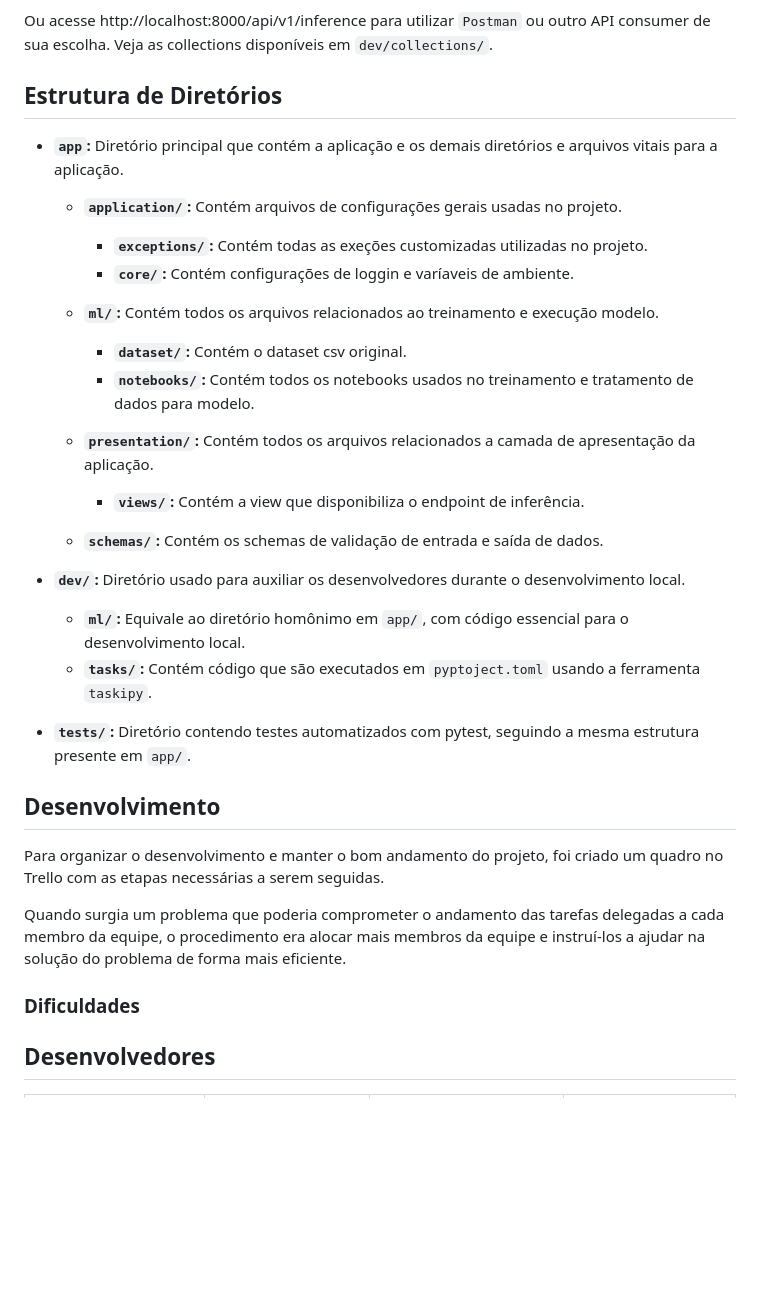
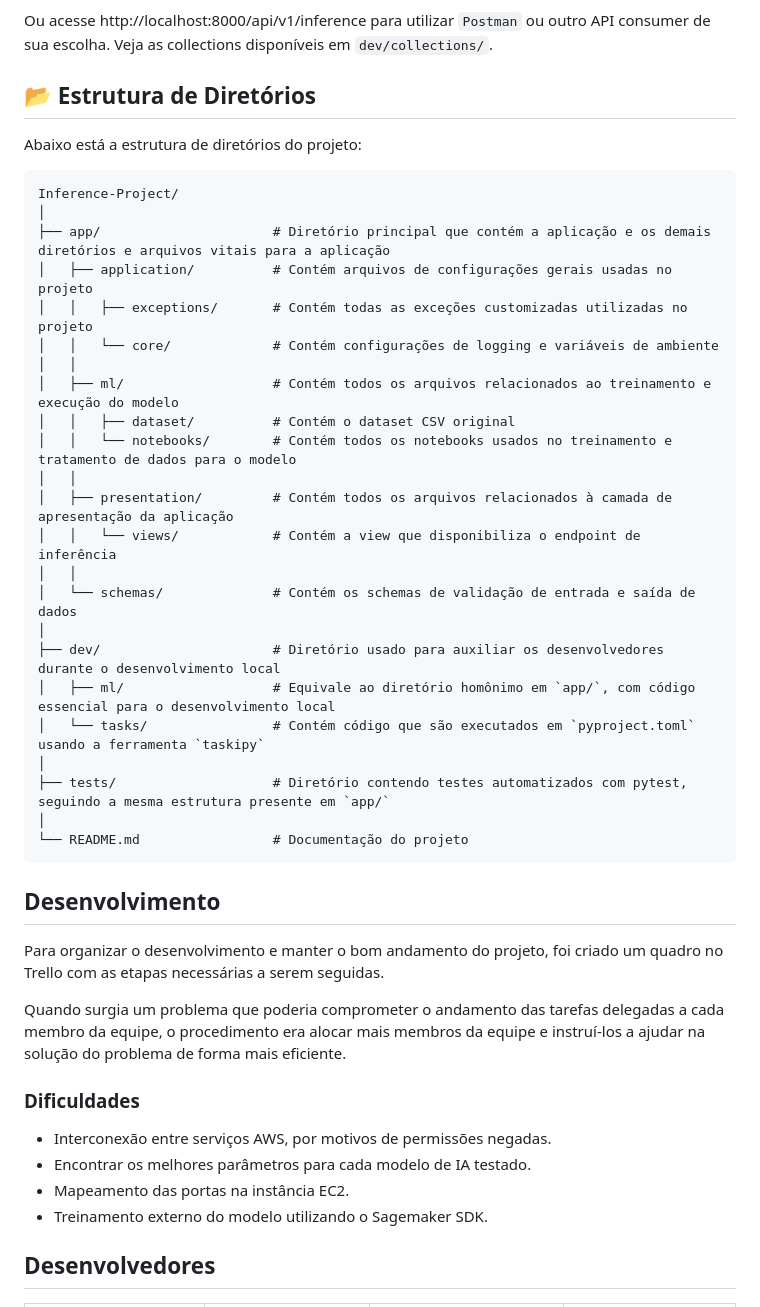
Before and after one commit to gusttavofelipe/Html-udemy, a Markdown page: README.md, the part around the change. GitHub-like rendering; blank space fills up the shorter version.

```diff
--- a/README.md
+++ b/README.md
@@ -70,27 +70,34 @@ Acesse http://localhost:8000/docs#/inference/post_inference_post em seu navegado
 
 Ou acesse http://localhost:8000/api/v1/inference para utilizar `Postman` ou outro API consumer de sua escolha. Veja as collections disponíveis em `dev/collections/`.
 
-## Estrutura de Diretórios
+## 📂 Estrutura de Diretórios
 
-- **`app`:** Diretório principal que contém a aplicação e os demais diretórios e arquivos vitais para a aplicação.
-    - **`application/`:** Contém arquivos de configurações gerais usadas no projeto.
-        - **`exceptions/`:** Contém todas as exeções customizadas utilizadas no projeto.
-        - **`core/`:** Contém configurações de loggin e varíaveis de ambiente.
+Abaixo está a estrutura de diretórios do projeto:
 
-    - **`ml/`:** Contém todos os arquivos relacionados ao treinamento e execução modelo.
-        - **`dataset/`:** Contém o dataset csv original.
-        - **`notebooks/`:** Contém todos os notebooks usados no treinamento e tratamento de dados para modelo.
+    Inference-Project/
+    │
+    ├── app/                      # Diretório principal que contém a aplicação e os demais diretórios e arquivos vitais para a aplicação
+    │   ├── application/          # Contém arquivos de configurações gerais usadas no projeto
+    │   │   ├── exceptions/       # Contém todas as exceções customizadas utilizadas no projeto
+    │   │   └── core/             # Contém configurações de logging e variáveis de ambiente
+    │   │
+    │   ├── ml/                   # Contém todos os arquivos relacionados ao treinamento e execução do modelo
+    │   │   ├── dataset/          # Contém o dataset CSV original
+    │   │   └── notebooks/        # Contém todos os notebooks usados no treinamento e tratamento de dados para o modelo
+    │   │
+    │   ├── presentation/         # Contém todos os arquivos relacionados à camada de apresentação da aplicação
+    │   │   └── views/            # Contém a view que disponibiliza o endpoint de inferência
+    │   │
+    │   └── schemas/              # Contém os schemas de validação de entrada e saída de dados
+    │
+    ├── dev/                      # Diretório usado para auxiliar os desenvolvedores durante o desenvolvimento local
+    │   ├── ml/                   # Equivale ao diretório homônimo em `app/`, com código essencial para o desenvolvimento local
+    │   └── tasks/                # Contém código que são executados em `pyproject.toml` usando a ferramenta `taskipy`
+    │
+    ├── tests/                    # Diretório contendo testes automatizados com pytest, seguindo a mesma estrutura presente em `app/`
+    │
+    └── README.md                 # Documentação do projeto
 
-    - **`presentation/`:** Contém todos os arquivos relacionados a camada de apresentação da aplicação.
-        - **`views/`:** Contém a view que disponibiliza o endpoint de inferência.
-
-    - **`schemas/`:** Contém os schemas de validação de entrada e saída de dados.
-
-- **`dev/`:** Diretório usado para auxiliar os desenvolvedores durante o desenvolvimento local.
-    - **`ml/`:** Equivale ao diretório homônimo em `app/`, com código essencial para o desenvolvimento local.
-    - **`tasks/`:** Contém código que são executados em `pyptoject.toml` usando a ferramenta `taskipy`.
-
-- **`tests/`:** Diretório contendo testes automatizados com pytest, seguindo a mesma estrutura presente em `app/`.
 
 ## Desenvolvimento
 Para organizar o desenvolvimento e manter o bom andamento do projeto, foi criado um quadro no Trello com as etapas necessárias a serem seguidas.
@@ -98,6 +105,10 @@ Para organizar o desenvolvimento e manter o bom andamento do projeto, foi criado
 Quando surgia um problema que poderia comprometer o andamento das tarefas delegadas a cada membro da equipe, o procedimento era alocar mais membros da equipe e instruí-los a ajudar na solução do problema de forma mais eficiente.
 
 ### Dificuldades
+- Interconexão entre serviços AWS, por motivos de permissões negadas.
+- Encontrar os melhores parâmetros para cada modelo de IA testado.
+- Mapeamento das portas na instância EC2.
+- Treinamento externo do modelo utilizando o Sagemaker SDK.
 
 ## Desenvolvedores
 | [<img loading="lazy" src="https://avatars.githubusercontent.com/u/97261564?v=4" width=115><br><sub>Gustavo Felipe da Costa Silva</sub>](https://github.com/gusttavofelipe) |  [<img loading="lazy" src="https://avatars.githubusercontent.com/u/130758430?v=4" width=115><br><sub>Hugo Bessa Susini Ribeiro</sub>](https://github.com/hsusini) |  [<img loading="lazy" src="https://avatars.githubusercontent.com/u/167718668?v=4" width=115><br><sub>Jean Carlos Penha da Conceição</sub>](https://github.com/JeanPTBR) |  [<img loading="lazy" src="https://avatars.githubusercontent.com/u/114765722?v=4" width=115><br><sub>Silvio Cabral de Melo Junior</sub>](https://github.com/SilvioCMJ)
```
